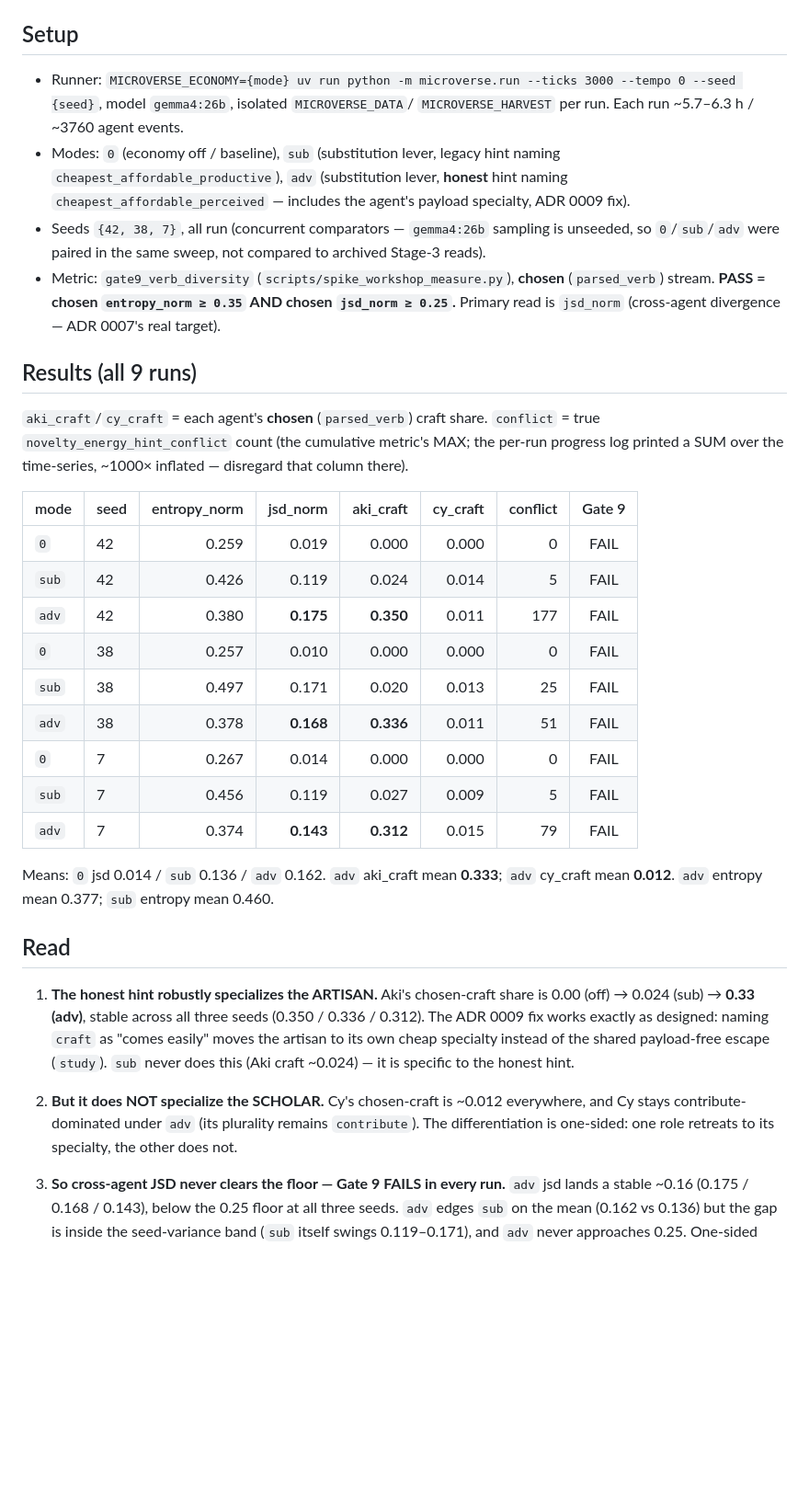
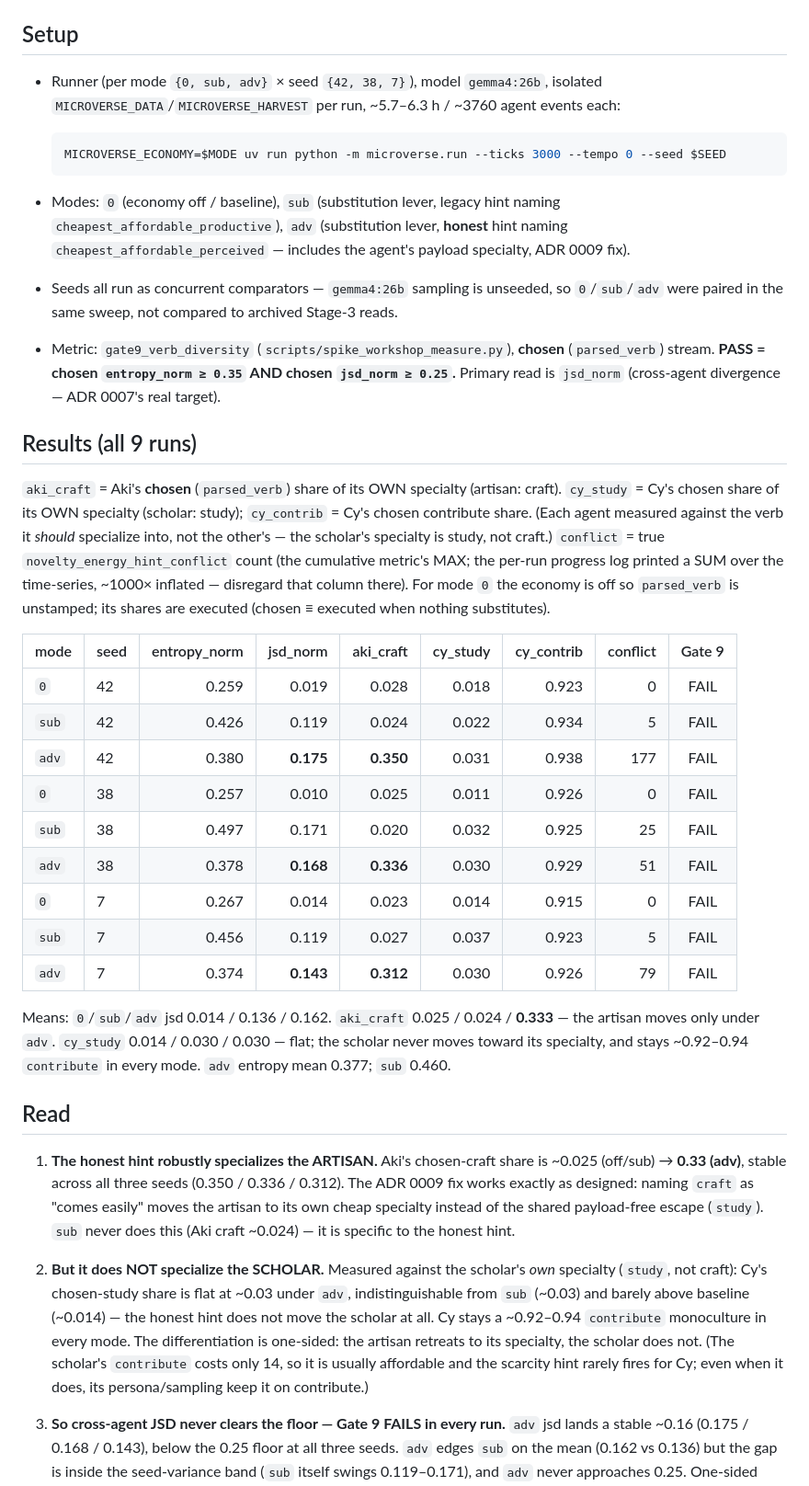
Before and after one commit to TheIllusionOfLife/microverse, a Markdown page: docs/economy-stage4-findings.md, the part around the change. Shown at 92% size. GitHub-like rendering; blank space fills up the shorter version.

````diff
--- a/docs/economy-stage4-findings.md
+++ b/docs/economy-stage4-findings.md
@@ -6,50 +6,64 @@ shipped in PR #52; this is the deferred live run from `docs/economy-stage4-runbo
 
 ## Setup
 
-- Runner: `MICROVERSE_ECONOMY={mode} uv run python -m microverse.run --ticks 3000
-  --tempo 0 --seed {seed}`, model `gemma4:26b`, isolated `MICROVERSE_DATA`/
-  `MICROVERSE_HARVEST` per run. Each run ~5.7–6.3 h / ~3760 agent events.
+- Runner (per mode `{0, sub, adv}` × seed `{42, 38, 7}`), model `gemma4:26b`, isolated
+  `MICROVERSE_DATA`/`MICROVERSE_HARVEST` per run, ~5.7–6.3 h / ~3760 agent events each:
+
+  ```bash
+  MICROVERSE_ECONOMY=$MODE uv run python -m microverse.run --ticks 3000 --tempo 0 --seed $SEED
+  ```
 - Modes: `0` (economy off / baseline), `sub` (substitution lever, legacy hint naming
   `cheapest_affordable_productive`), `adv` (substitution lever, **honest** hint naming
   `cheapest_affordable_perceived` — includes the agent's payload specialty, ADR 0009 fix).
-- Seeds `{42, 38, 7}`, all run (concurrent comparators — `gemma4:26b` sampling is unseeded,
-  so `0`/`sub`/`adv` were paired in the same sweep, not compared to archived Stage-3 reads).
+- Seeds all run as concurrent comparators — `gemma4:26b` sampling is unseeded, so `0`/`sub`/`adv`
+  were paired in the same sweep, not compared to archived Stage-3 reads.
 - Metric: `gate9_verb_diversity` (`scripts/spike_workshop_measure.py`), **chosen**
-  (`parsed_verb`) stream. **PASS = chosen `entropy_norm ≥ 0.35` AND chosen `jsd_norm ≥
-  0.25`.** Primary read is `jsd_norm` (cross-agent divergence — ADR 0007's real target).
+  (`parsed_verb`) stream. **PASS = chosen `entropy_norm ≥ 0.35` AND chosen `jsd_norm ≥ 0.25`.**
+  Primary read is `jsd_norm` (cross-agent divergence — ADR 0007's real target).
 
 ## Results (all 9 runs)
 
-`aki_craft`/`cy_craft` = each agent's **chosen** (`parsed_verb`) craft share. `conflict` =
-true `novelty_energy_hint_conflict` count (the cumulative metric's MAX; the per-run progress
-log printed a SUM over the time-series, ~1000× inflated — disregard that column there).
+`aki_craft` = Aki's **chosen** (`parsed_verb`) share of its OWN specialty (artisan: craft).
+`cy_study` = Cy's chosen share of its OWN specialty (scholar: study); `cy_contrib` = Cy's
+chosen contribute share. (Each agent measured against the verb it *should* specialize into,
+not the other's — the scholar's specialty is study, not craft.) `conflict` = true
+`novelty_energy_hint_conflict` count (the cumulative metric's MAX; the per-run progress log
+printed a SUM over the time-series, ~1000× inflated — disregard that column there). For mode
+`0` the economy is off so `parsed_verb` is unstamped; its shares are executed (chosen ≡
+executed when nothing substitutes).
 
-| mode  | seed | entropy_norm | jsd_norm | aki_craft | cy_craft | conflict | Gate 9 |
-|-------|------|-------------:|---------:|----------:|---------:|---------:|:------:|
-| `0`   | 42   | 0.259        | 0.019    | 0.000     | 0.000    | 0        | FAIL   |
-| `sub` | 42   | 0.426        | 0.119    | 0.024     | 0.014    | 5        | FAIL   |
-| `adv` | 42   | 0.380        | **0.175**| **0.350** | 0.011    | 177      | FAIL   |
-| `0`   | 38   | 0.257        | 0.010    | 0.000     | 0.000    | 0        | FAIL   |
-| `sub` | 38   | 0.497        | 0.171    | 0.020     | 0.013    | 25       | FAIL   |
-| `adv` | 38   | 0.378        | **0.168**| **0.336** | 0.011    | 51       | FAIL   |
-| `0`   | 7    | 0.267        | 0.014    | 0.000     | 0.000    | 0        | FAIL   |
-| `sub` | 7    | 0.456        | 0.119    | 0.027     | 0.009    | 5        | FAIL   |
-| `adv` | 7    | 0.374        | **0.143**| **0.312** | 0.015    | 79       | FAIL   |
+| mode  | seed | entropy_norm | jsd_norm | aki_craft | cy_study | cy_contrib | conflict | Gate 9 |
+|-------|------|-------------:|---------:|----------:|---------:|-----------:|---------:|:------:|
+| `0`   | 42   | 0.259        | 0.019    | 0.028     | 0.018    | 0.923      | 0        | FAIL   |
+| `sub` | 42   | 0.426        | 0.119    | 0.024     | 0.022    | 0.934      | 5        | FAIL   |
+| `adv` | 42   | 0.380        | **0.175**| **0.350** | 0.031    | 0.938      | 177      | FAIL   |
+| `0`   | 38   | 0.257        | 0.010    | 0.025     | 0.011    | 0.926      | 0        | FAIL   |
+| `sub` | 38   | 0.497        | 0.171    | 0.020     | 0.032    | 0.925      | 25       | FAIL   |
+| `adv` | 38   | 0.378        | **0.168**| **0.336** | 0.030    | 0.929      | 51       | FAIL   |
+| `0`   | 7    | 0.267        | 0.014    | 0.023     | 0.014    | 0.915      | 0        | FAIL   |
+| `sub` | 7    | 0.456        | 0.119    | 0.027     | 0.037    | 0.923      | 5        | FAIL   |
+| `adv` | 7    | 0.374        | **0.143**| **0.312** | 0.030    | 0.926      | 79       | FAIL   |
 
-Means: `0` jsd 0.014 / `sub` 0.136 / `adv` 0.162. `adv` aki_craft mean **0.333**;
-`adv` cy_craft mean **0.012**. `adv` entropy mean 0.377; `sub` entropy mean 0.460.
+Means: `0`/`sub`/`adv` jsd 0.014 / 0.136 / 0.162. `aki_craft` 0.025 / 0.024 / **0.333** —
+the artisan moves only under `adv`. `cy_study` 0.014 / 0.030 / 0.030 — flat; the scholar
+never moves toward its specialty, and stays ~0.92–0.94 `contribute` in every mode. `adv`
+entropy mean 0.377; `sub` 0.460.
 
 ## Read
 
 1. **The honest hint robustly specializes the ARTISAN.** Aki's chosen-craft share is
-   0.00 (off) → 0.024 (sub) → **0.33 (adv)**, stable across all three seeds (0.350 / 0.336 /
-   0.312). The ADR 0009 fix works exactly as designed: naming `craft` as "comes easily" moves
-   the artisan to its own cheap specialty instead of the shared payload-free escape (`study`).
+   ~0.025 (off/sub) → **0.33 (adv)**, stable across all three seeds (0.350 / 0.336 / 0.312).
+   The ADR 0009 fix works exactly as designed: naming `craft` as "comes easily" moves the
+   artisan to its own cheap specialty instead of the shared payload-free escape (`study`).
    `sub` never does this (Aki craft ~0.024) — it is specific to the honest hint.
 
-2. **But it does NOT specialize the SCHOLAR.** Cy's chosen-craft is ~0.012 everywhere, and Cy
-   stays contribute-dominated under `adv` (its plurality remains `contribute`). The
-   differentiation is one-sided: one role retreats to its specialty, the other does not.
+2. **But it does NOT specialize the SCHOLAR.** Measured against the scholar's *own* specialty
+   (`study`, not craft): Cy's chosen-study share is flat at ~0.03 under `adv`, indistinguishable
+   from `sub` (~0.03) and barely above baseline (~0.014) — the honest hint does not move the
+   scholar at all. Cy stays a ~0.92–0.94 `contribute` monoculture in every mode. The
+   differentiation is one-sided: the artisan retreats to its specialty, the scholar does not.
+   (The scholar's `contribute` costs only 14, so it is usually affordable and the scarcity hint
+   rarely fires for Cy; even when it does, its persona/sampling keep it on contribute.)
 
 3. **So cross-agent JSD never clears the floor — Gate 9 FAILS in every run.** `adv` jsd lands a
    stable ~0.16 (0.175 / 0.168 / 0.143), below the 0.25 floor at all three seeds. `adv` edges
````
Also changed, not shown: docs/adr/0010-action-economy-stage4-adv-read.md (+34 -21 lines).
